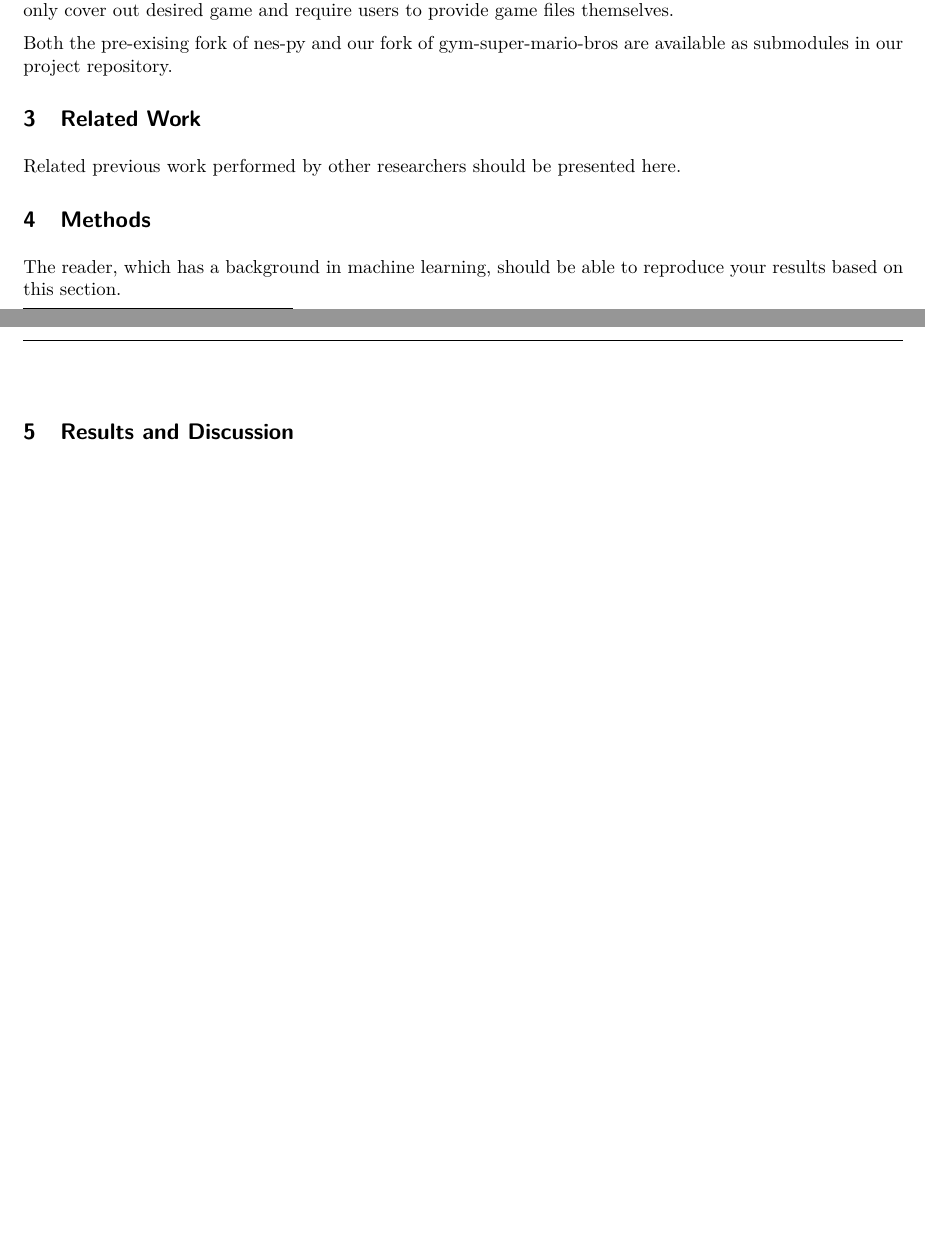
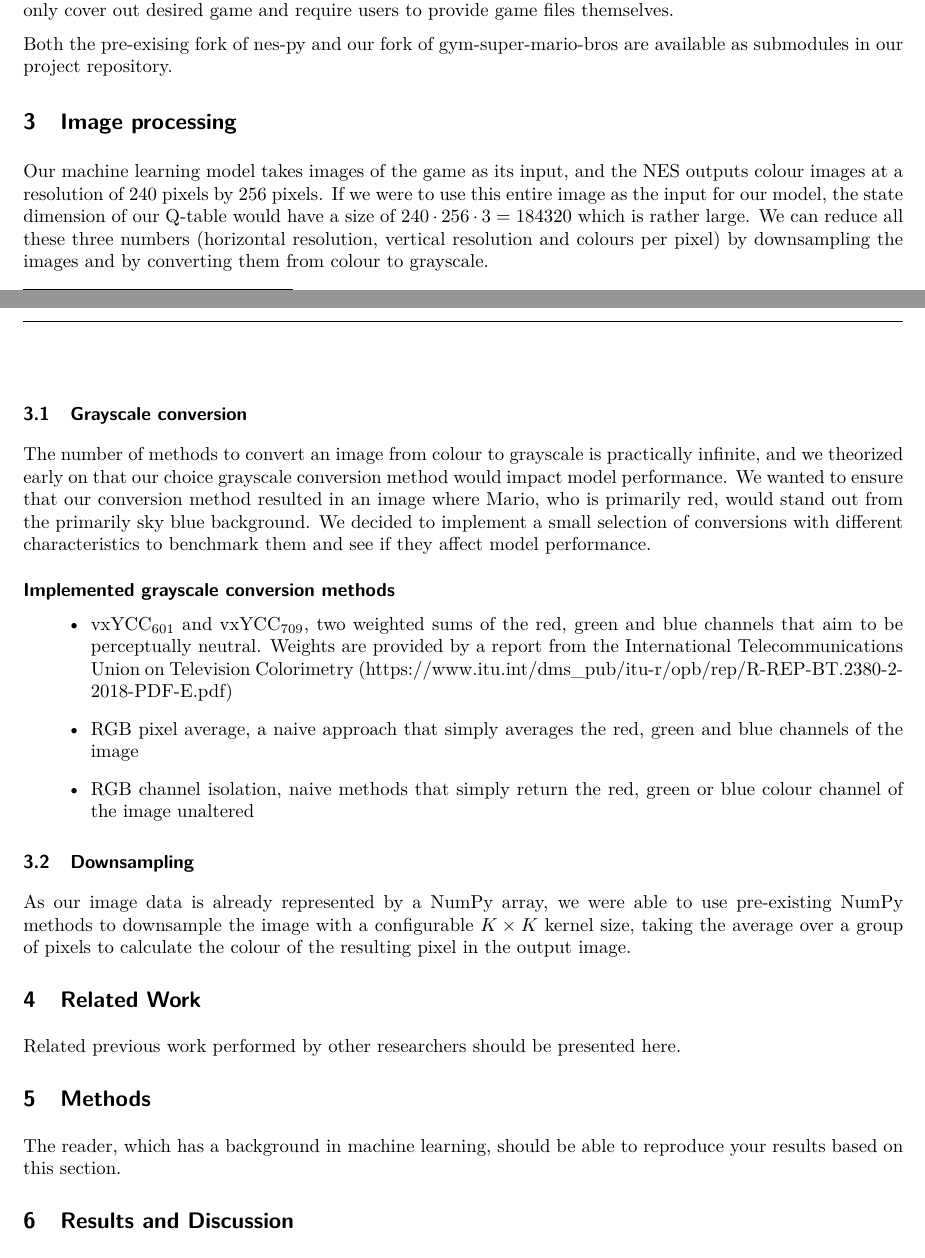
Before and after one commit to sondremalerud/IDATT2502-project, a LaTeX paper (report/article.tex, which reads report/processing.tex): two parts of pages 1 and 2 of 2, joined at a grey line, cut so that both start at the same text, the shorter picture padded with empty space. Compiled offline with pdfLaTeX.

Commit message:
Initial draft of section about image processing

```diff
--- a/report/article.tex
+++ b/report/article.tex
@@ -31,6 +31,8 @@ since AlexNet \citep{krizhevsky2012imagenet}.
 
 \input{preparations.tex}
 
+\input{processing.tex}
+
 \section{Related Work}
 
 Related previous work performed by other researchers should be presented here.
--- /dev/null
+++ b/report/processing.tex
@@ -0,0 +1,19 @@
+\section{Image processing}
+
+Our machine learning model takes images of the game as its input, and the NES outputs colour images at a resolution of 240 pixels by 256 pixels. If we were to use this entire image as the input for our model, the state dimension of our Q-table would have a size of $240 \cdot 256 \cdot 3 = 184320$ which is rather large. We can reduce all these three numbers (horizontal resolution, vertical resolution and colours per pixel) by downsampling the images and by converting them from colour to grayscale.
+
+\subsection{Grayscale conversion}
+
+The number of methods to convert an image from colour to grayscale is practically infinite, and we theorized early on that our choice grayscale conversion method would impact model performance. We wanted to ensure that our conversion method resulted in an image where Mario, who is primarily red, would stand out from the primarily sky blue background. We decided to implement a small selection of conversions with different characteristics to benchmark them and see if they affect model performance.
+
+\subsubsection*{Implemented grayscale conversion methods}
+
+\begin{itemize}
+    \item vxYCC$_{601}$ and vxYCC$_{709}$, two weighted sums of the red, green and blue channels that aim to be perceptually neutral. Weights are provided by a report from the International Telecommunications Union on Television Colorimetry (https://www.itu.int/dms\_pub/itu-r/opb/rep/R-REP-BT.2380-2-2018-PDF-E.pdf)
+    \item RGB pixel average, a naive approach that simply averages the red, green and blue channels of the image
+    \item RGB channel isolation, naive methods that simply return the red, green or blue colour channel of the image unaltered
+\end{itemize}
+
+\subsection{Downsampling}
+
+As our image data is already represented by a NumPy array, we were able to use pre-existing NumPy methods to downsample the image with a configurable $K \times K$ kernel size, taking the average over a group of pixels to calculate the colour of the resulting pixel in the output image.
```
